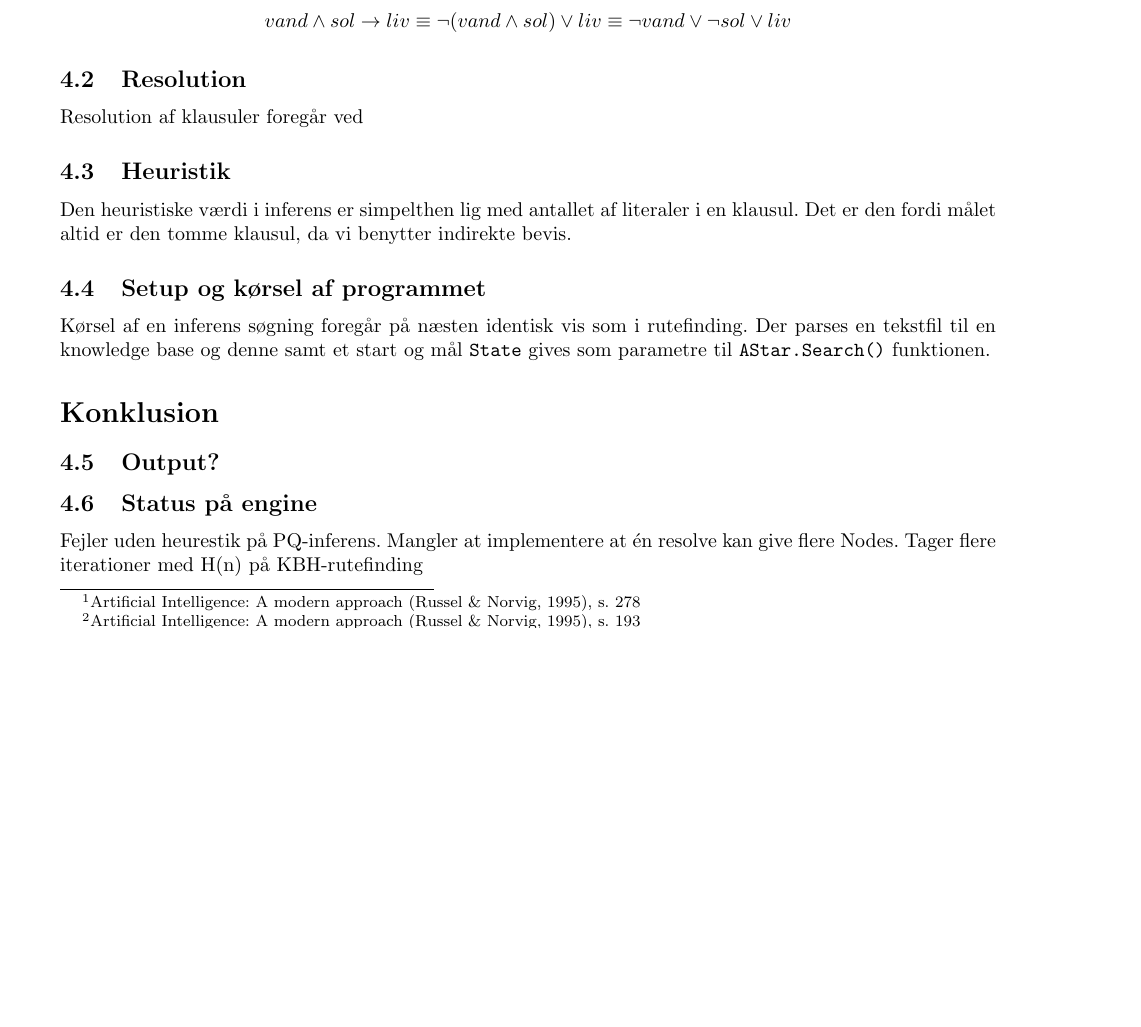
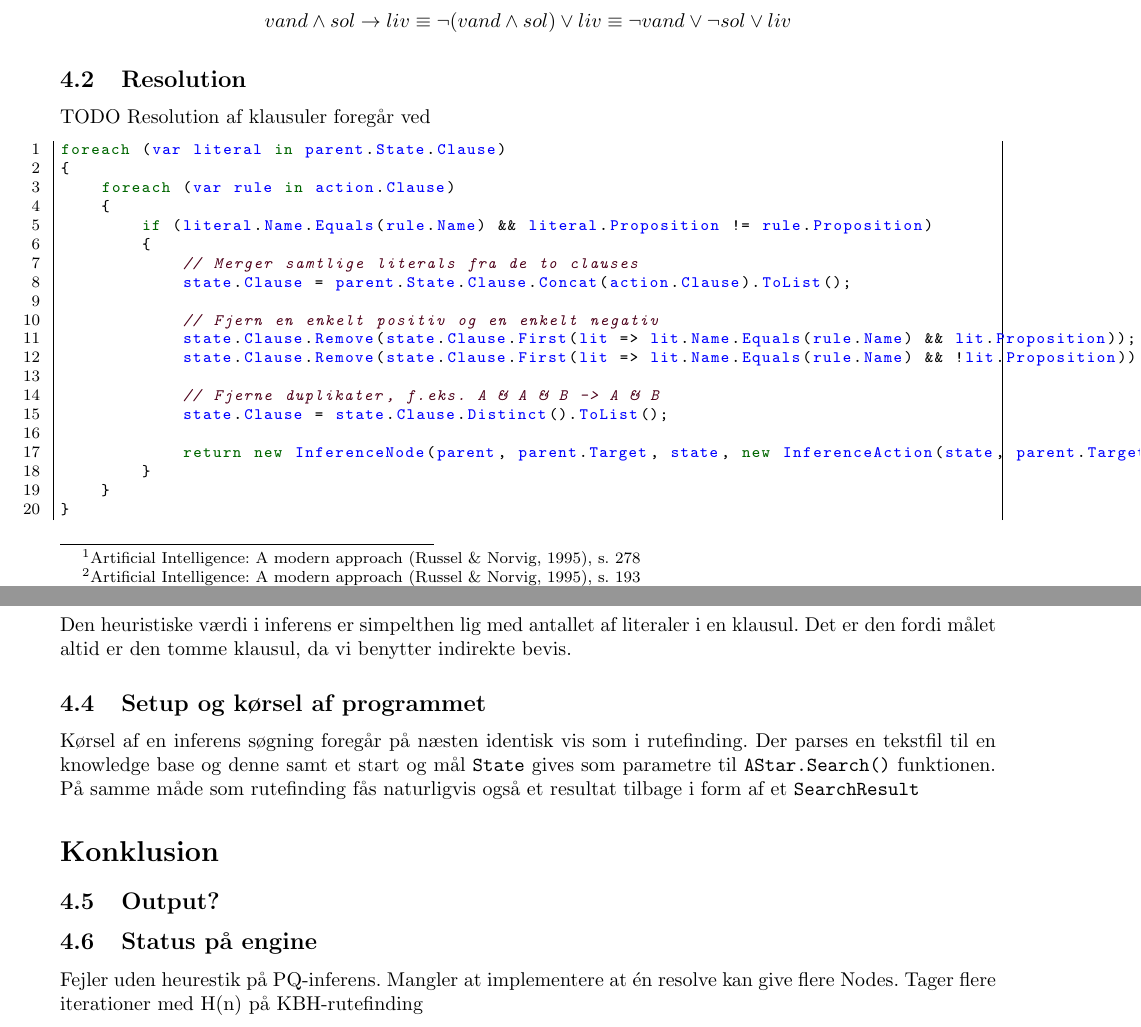
Before and after one commit to altschuler/a-star, a LaTeX document (report/report.tex): part of page 5 of 6 before the commit and two parts of pages 5 and 6 of 6 after it, the two joined at a grey line, cut so that both start at the same text, the shorter picture padded with empty space. Compiled offline with pdfLaTeX; the source files are stored in an older character set and shown here as Unicode.

Commit message:
report update

```diff
--- a/report/report.tex
+++ b/report/report.tex
@@ -209,13 +209,36 @@ vand \land sol \to liv
 \]
 
 \subsection{Resolution}
+TODO
 Resolution af klausuler foregår ved
+\begin{lstlisting}
+foreach (var literal in parent.State.Clause)
+{
+    foreach (var rule in action.Clause)
+    {
+        if (literal.Name.Equals(rule.Name) && literal.Proposition != rule.Proposition)
+        {
+            // Merger samtlige literals fra de to clauses
+            state.Clause = parent.State.Clause.Concat(action.Clause).ToList();
+
+            // Fjern en enkelt positiv og en enkelt negativ
+            state.Clause.Remove(state.Clause.First(lit => lit.Name.Equals(rule.Name) && lit.Proposition));
+            state.Clause.Remove(state.Clause.First(lit => lit.Name.Equals(rule.Name) && !lit.Proposition));
+
+            // Fjerne duplikater, f.eks. A & A & B -> A & B
+            state.Clause = state.Clause.Distinct().ToList();
+
+            return new InferenceNode(parent, parent.Target, state, new InferenceAction(state, parent.Target));
+        }
+    }
+}
+\end{lstlisting}
 
 \subsection{Heuristik}
 Den heuristiske værdi i inferens er simpelthen lig med antallet af literaler i en klausul. Det er den fordi målet altid er den tomme klausul, da vi benytter indirekte bevis.
 
 \subsection{Setup og kørsel af programmet}
-Kørsel af en inferens søgning foregår på næsten identisk vis som i rutefinding. Der parses en tekstfil til en knowledge base og denne samt et start og mål \code{State} gives som parametre til \code{AStar.Search()} funktionen.
+Kørsel af en inferens søgning foregår på næsten identisk vis som i rutefinding. Der parses en tekstfil til en knowledge base og denne samt et start og mål \code{State} gives som parametre til \code{AStar.Search()} funktionen. På samme måde som rutefinding fås naturligvis også et resultat tilbage i form af et \code{SearchResult}
 
 \section*{Konklusion}
 \subsection{Output?}
```
